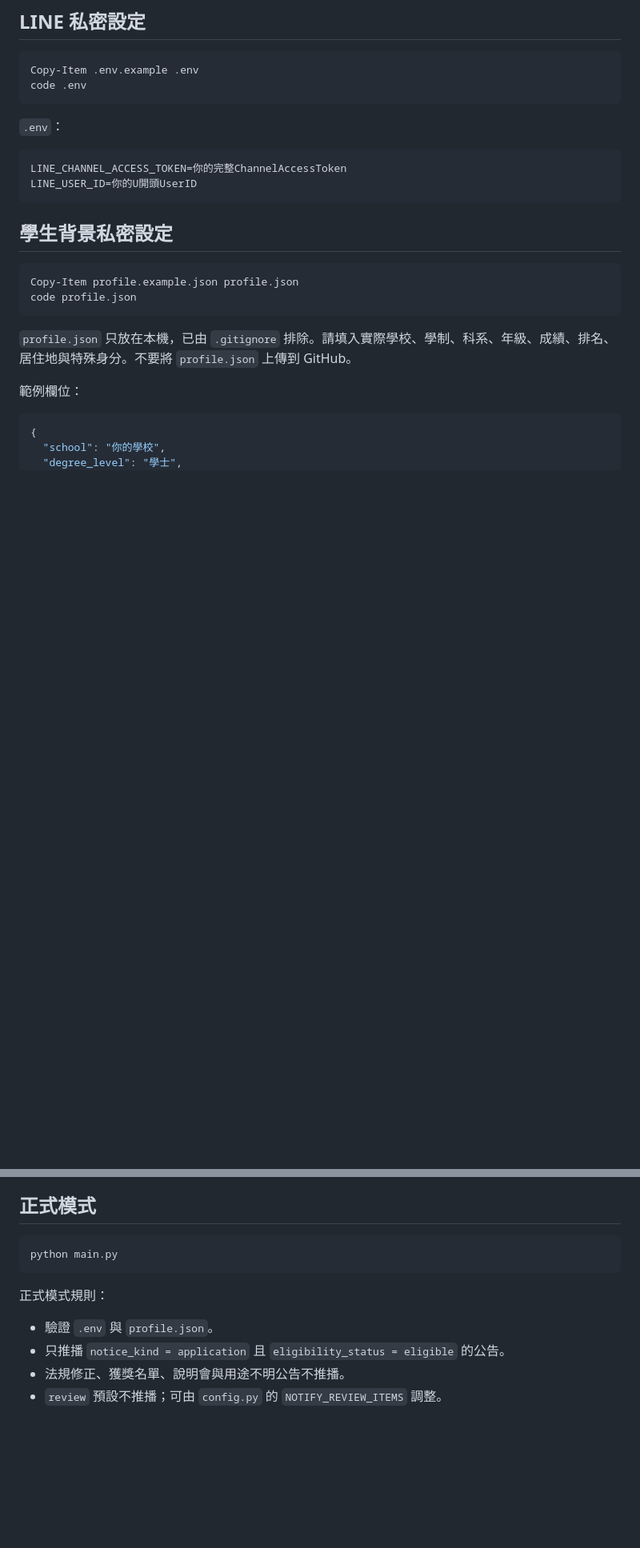
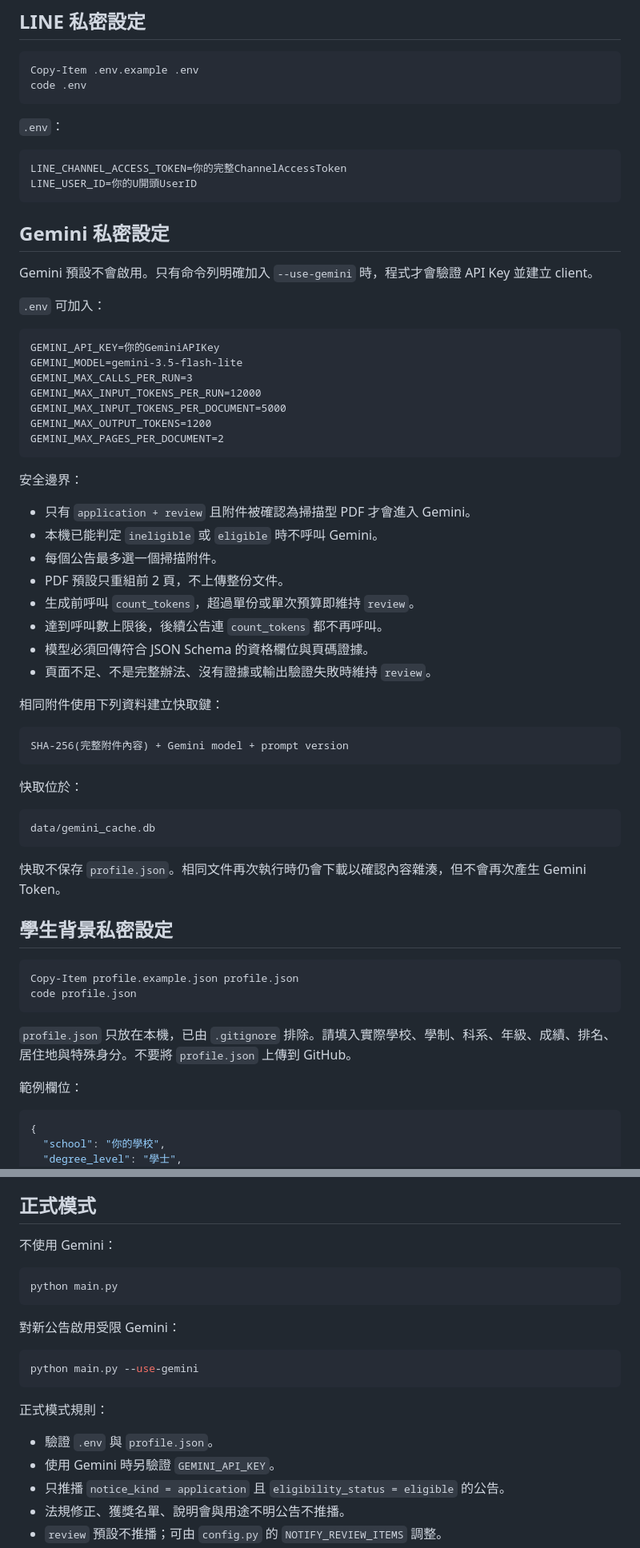
Before and after one commit to e1134171019/line_eden, a Markdown page: README.md, 2 parts joined by grey strips. Shown at 80% size. Rendered like a GitHub page; blank space fills up the shorter version.

Commit message:
docs: 說明 Gemini 選擇性備援與 Token 限制

````diff
--- a/README.md
+++ b/README.md
@@ -61,6 +68,47 @@ code .env
 LINE_CHANNEL_ACCESS_TOKEN=你的完整ChannelAccessToken
 LINE_USER_ID=你的U開頭UserID
 ```
+
+## Gemini 私密設定
+
+Gemini 預設不會啟用。只有命令列明確加入 `--use-gemini` 時，程式才會驗證 API Key 並建立 client。
+
+`.env` 可加入：
+
+```dotenv
+GEMINI_API_KEY=你的GeminiAPIKey
+GEMINI_MODEL=gemini-3.5-flash-lite
+GEMINI_MAX_CALLS_PER_RUN=3
+GEMINI_MAX_INPUT_TOKENS_PER_RUN=12000
+GEMINI_MAX_INPUT_TOKENS_PER_DOCUMENT=5000
+GEMINI_MAX_OUTPUT_TOKENS=1200
+GEMINI_MAX_PAGES_PER_DOCUMENT=2
+```
+
+安全邊界：
+
+- 只有 `application + review` 且附件被確認為掃描型 PDF 才會進入 Gemini。
+- 本機已能判定 `ineligible` 或 `eligible` 時不呼叫 Gemini。
+- 每個公告最多選一個掃描附件。
+- PDF 預設只重組前 2 頁，不上傳整份文件。
+- 生成前呼叫 `count_tokens`，超過單份或單次預算即維持 `review`。
+- 達到呼叫數上限後，後續公告連 `count_tokens` 都不再呼叫。
+- 模型必須回傳符合 JSON Schema 的資格欄位與頁碼證據。
+- 頁面不足、不是完整辦法、沒有證據或輸出驗證失敗時維持 `review`。
+
+相同附件使用下列資料建立快取鍵：
+
+```text
+SHA-256(完整附件內容) + Gemini model + prompt version
+```
+
+快取位於：
+
+```text
+data/gemini_cache.db
+```
+
+快取不保存 `profile.json`。相同文件再次執行時仍會下載以確認內容雜湊，但不會再次產生 Gemini Token。
 
 ## 學生背景私密設定
 
@@ -159,13 +226,22 @@ python main.py --initialize-baseline
 
 ## 正式模式
+
+不使用 Gemini：
 
 ```powershell
 python main.py
 ```
 
+對新公告啟用受限 Gemini：
+
+```powershell
+python main.py --use-gemini
+```
+
 正式模式規則：
 
 - 驗證 `.env` 與 `profile.json`。
+- 使用 Gemini 時另驗證 `GEMINI_API_KEY`。
 - 只推播 `notice_kind = application` 且 `eligibility_status = eligible` 的公告。
 - 法規修正、獲獎名單、說明會與用途不明公告不推播。
 - `review` 預設不推播；可由 `config.py` 的 `NOTIFY_REVIEW_ITEMS` 調整。
````
Also changed, not shown: other parts of README.md (+43 -13 lines).
